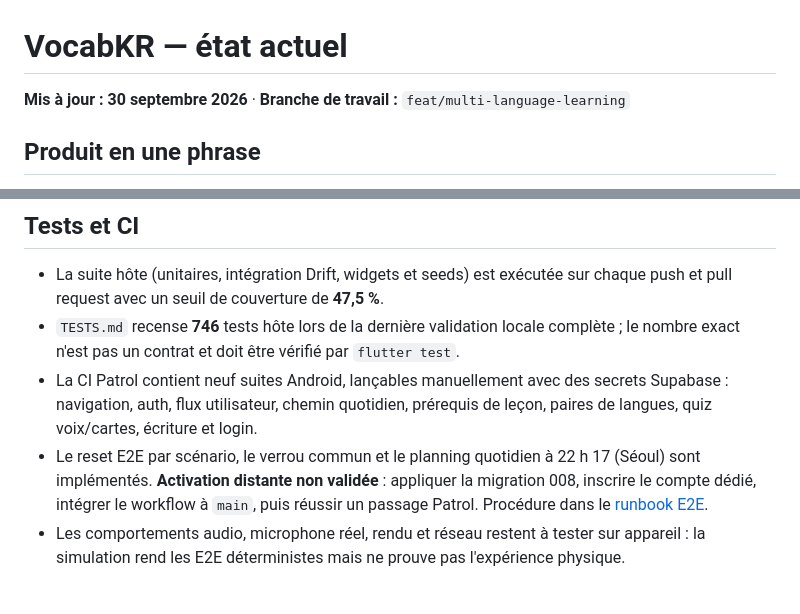
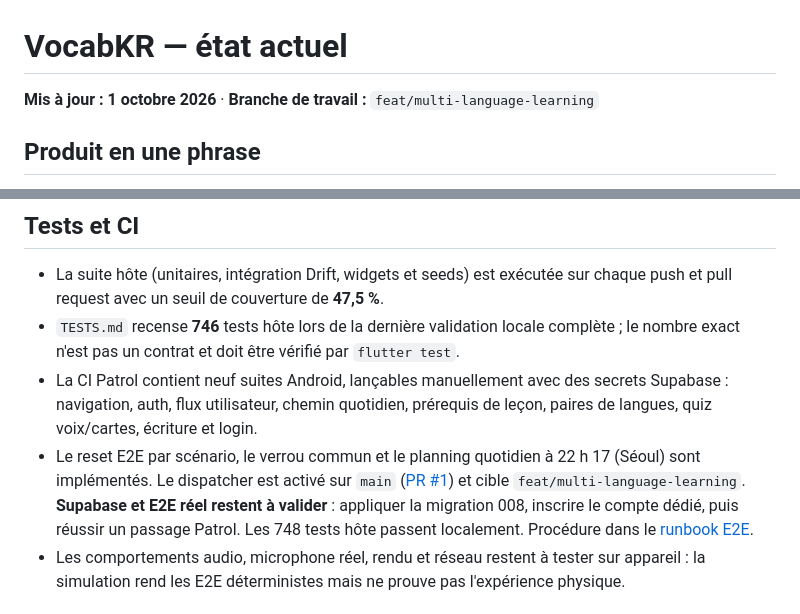
Before and after one commit to LampeB/vocabulary_app, a Markdown page: PROJECT_STATUS.md, 2 parts joined by grey strips. GitHub-like rendering.

Commit message:
docs: record nightly dispatcher activation

```diff
--- a/PROJECT_STATUS.md
+++ b/PROJECT_STATUS.md
@@ -1,6 +1,6 @@
 # VocabKR — état actuel
 
-**Mis à jour : 30 septembre 2026** · **Branche de travail :**
+**Mis à jour : 1 octobre 2026** · **Branche de travail :**
 `feat/multi-language-learning`
 
 ## Produit en une phrase
@@ -89,9 +89,11 @@ de contenu avant bêta pédagogique.
   secrets Supabase : navigation, auth, flux utilisateur, chemin quotidien,
   prérequis de leçon, paires de langues, quiz voix/cartes, écriture et login.
 - Le reset E2E par scénario, le verrou commun et le planning quotidien à
-  22 h 17 (Séoul) sont implémentés. **Activation distante non validée** : appliquer
-  la migration 008, inscrire le compte dédié, intégrer le workflow à `main`,
-  puis réussir un passage Patrol. Procédure dans le
+  22 h 17 (Séoul) sont implémentés. Le dispatcher est activé sur `main`
+  ([PR #1](https://github.com/LampeB/vocabulary_app/pull/1)) et cible
+  `feat/multi-language-learning`. **Supabase et E2E réel restent à valider** :
+  appliquer la migration 008, inscrire le compte dédié, puis réussir un passage
+  Patrol. Les 748 tests hôte passent localement. Procédure dans le
   [runbook E2E](docs/runbooks/e2e-account.md).
 - Les comportements audio, microphone réel, rendu et réseau restent à tester
   sur appareil : la simulation rend les E2E déterministes mais ne prouve pas
```
